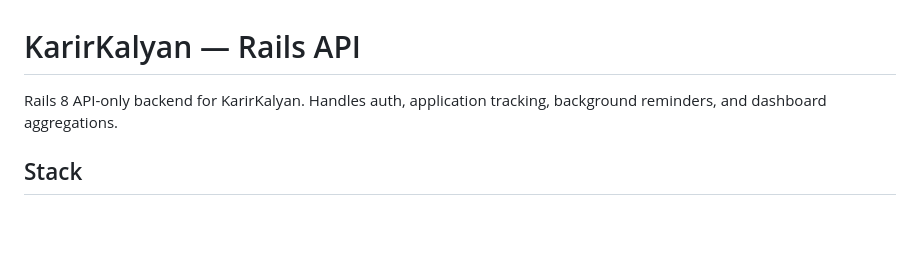
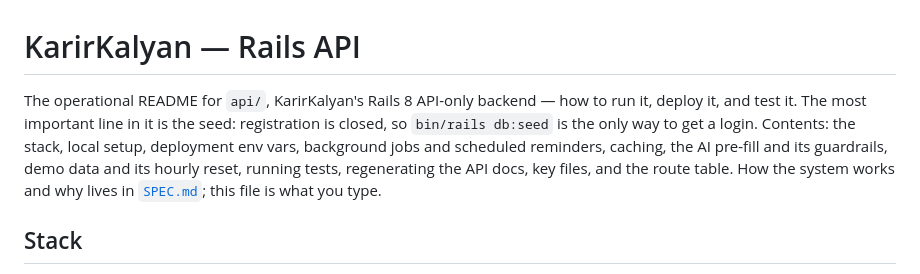
Before and after one commit to chairulakmal/karirkalyan, a Markdown page: api/README.md, the part around the change. GitHub-like rendering; blank space fills up the shorter version.

```diff
--- a/api/README.md
+++ b/api/README.md
@@ -1,6 +1,6 @@
 # KarirKalyan — Rails API
 
-Rails 8 API-only backend for KarirKalyan. Handles auth, application tracking, background reminders, and dashboard aggregations.
+The operational README for `api/`, KarirKalyan's Rails 8 API-only backend — how to run it, deploy it, and test it. The most important line in it is the seed: registration is closed, so `bin/rails db:seed` is the only way to get a login. Contents: the stack, local setup, deployment env vars, background jobs and scheduled reminders, caching, the AI pre-fill and its guardrails, demo data and its hourly reset, running tests, regenerating the API docs, key files, and the route table. How the system works and why lives in [`SPEC.md`](../SPEC.md); this file is what you type.
 
 ## Stack
 
```
Also changed, not shown: web/README.md (+1 -1 lines).
